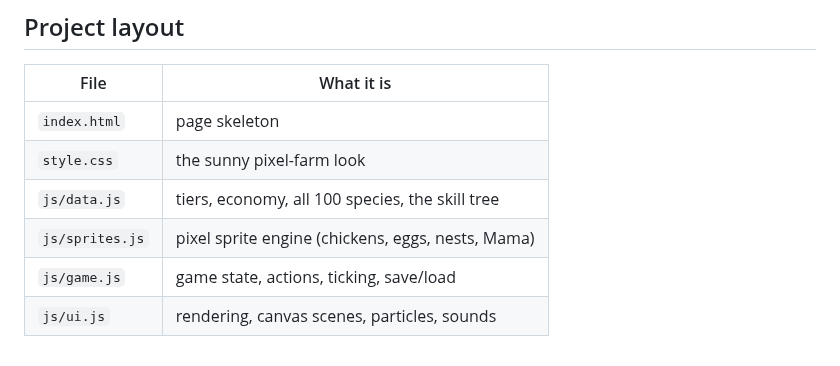
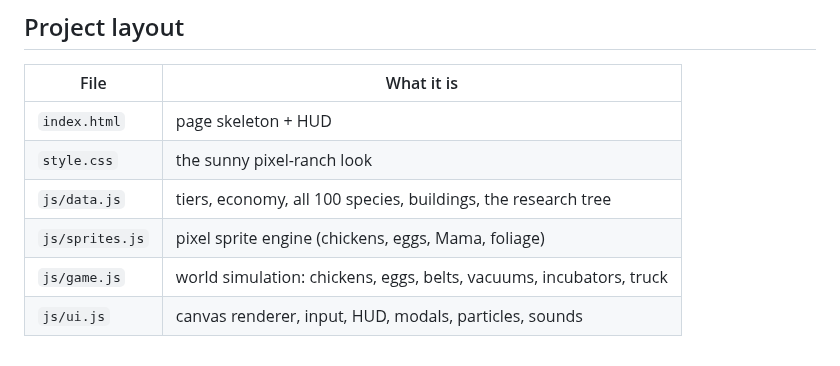
Before and after one commit to PukkingDragon123/urban-dollop, a Markdown page: README.md, the part around one of its changes. Rendered like a GitHub page.

```diff
--- a/README.md
+++ b/README.md
@@ -29,9 +43,9 @@ open index.html        # or serve the folder with any static server
 
 | File | What it is |
 | --- | --- |
-| `index.html` | page skeleton |
-| `style.css` | the sunny pixel-farm look |
-| `js/data.js` | tiers, economy, all 100 species, the skill tree |
-| `js/sprites.js` | pixel sprite engine (chickens, eggs, nests, Mama) |
-| `js/game.js` | game state, actions, ticking, save/load |
-| `js/ui.js` | rendering, canvas scenes, particles, sounds |
+| `index.html` | page skeleton + HUD |
+| `style.css` | the sunny pixel-ranch look |
+| `js/data.js` | tiers, economy, all 100 species, buildings, the research tree |
+| `js/sprites.js` | pixel sprite engine (chickens, eggs, Mama, foliage) |
+| `js/game.js` | world simulation: chickens, eggs, belts, vacuums, incubators, truck |
+| `js/ui.js` | canvas renderer, input, HUD, modals, particles, sounds |
```
Also changed, not shown: other parts of README.md (+26 -12 lines), docs/screenshot.png, 6 other files.
